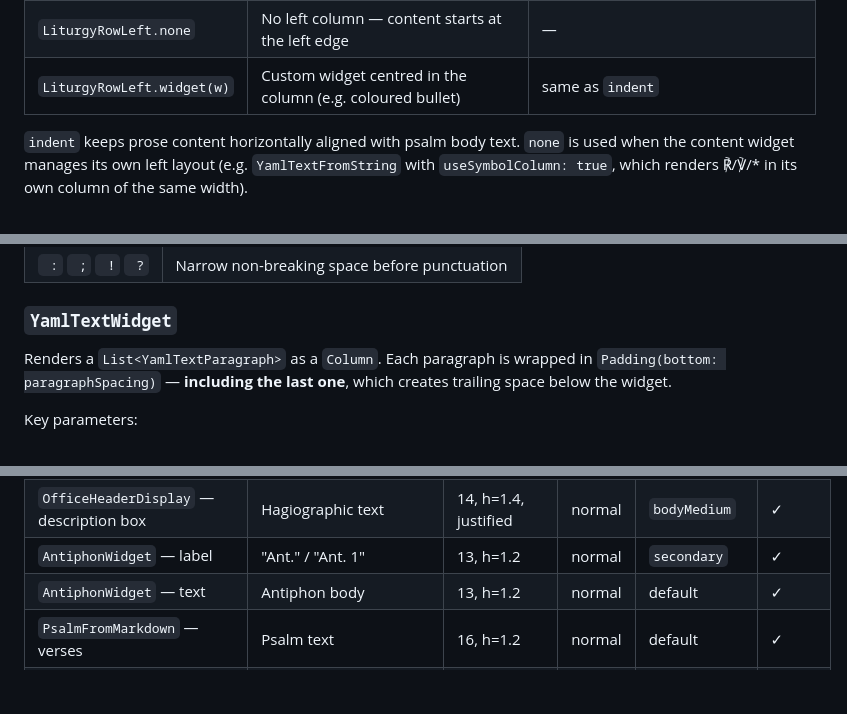
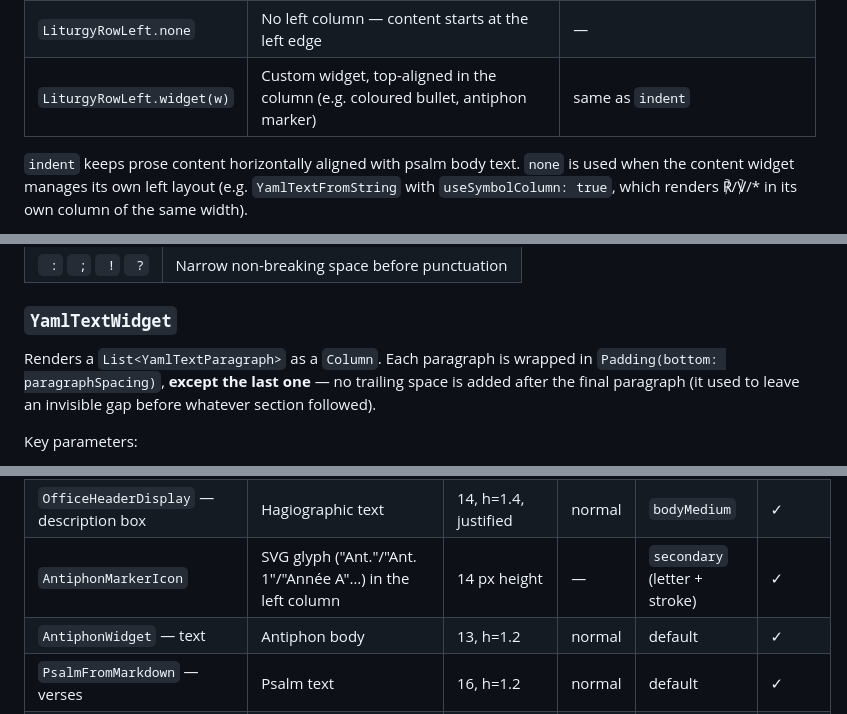
Before and after one commit to nathanael-h/aelf-flutter, a Markdown page: docs/office_display.md, 3 parts joined by grey strips. GitHub-like rendering; blank space fills up the shorter version.

```diff
--- a/docs/office_display.md
+++ b/docs/office_display.md
@@ -303,7 +314,7 @@ Three exclusive states:
 |---|---|---|
 | `LiturgyRowLeft.indent` | Invisible spacer — content aligned with psalm verse text | `10 + verseFontSize × zoom/100` (≈ 26 px at zoom 100) |
 | `LiturgyRowLeft.none` | No left column — content starts at the left edge | — |
-| `LiturgyRowLeft.widget(w)` | Custom widget centred in the column (e.g. coloured bullet) | same as `indent` |
+| `LiturgyRowLeft.widget(w)` | Custom widget, top-aligned in the column (e.g. coloured bullet, antiphon marker) | same as `indent` |
 
 `indent` keeps prose content horizontally aligned with psalm body text. `none` is used when the content widget manages its own left layout (e.g. `YamlTextFromString` with `useSymbolColumn: true`, which renders ℟/℣/* in its own column of the same width).
 
@@ -358,7 +371,7 @@ Supported syntax:
 
 ### `YamlTextWidget`
 
-Renders a `List<YamlTextParagraph>` as a `Column`. Each paragraph is wrapped in `Padding(bottom: paragraphSpacing)` — **including the last one**, which creates trailing space below the widget.
+Renders a `List<YamlTextParagraph>` as a `Column`. Each paragraph is wrapped in `Padding(bottom: paragraphSpacing)`, **except the last one** — no trailing space is added after the final paragraph (it used to leave an invisible gap before whatever section followed).
 
 Key parameters:
 - `paragraphSpacing`: default 12 px (not zoomed inside `YamlTextWidget` itself)
@@ -458,7 +471,7 @@ final zoom = context.watch<CurrentZoom>().value;
 | `OfficeHeaderDisplay` — additionalInfo | Liturgical year + breviary week | 12, italic, right | normal | `bodySmall` | ✓ |
 | `OfficeHeaderDisplay` — typeLabel | Liturgical rank | 14, italic, centred | normal | `bodySmall` | ✓ |
 | `OfficeHeaderDisplay` — description box | Hagiographic text | 14, h=1.4, justified | normal | `bodyMedium` | ✓ |
-| `AntiphonWidget` — label | "Ant." / "Ant. 1" | 13, h=1.2 | normal | `secondary` | ✓ |
+| `AntiphonMarkerIcon` | SVG glyph ("Ant."/"Ant. 1"/"Année A"…) in the left column | 14 px height | — | `secondary` (letter + stroke) | ✓ |
 | `AntiphonWidget` — text | Antiphon body | 13, h=1.2 | normal | default | ✓ |
 | `PsalmFromMarkdown` — verses | Psalm text | 16, h=1.2 | normal | default | ✓ |
 | `PsalmFromMarkdown` — numbers | Verse numbers | 10 | normal | `secondary` | ✓ |
```
Also changed, not shown: other parts of docs/office_display.md (+33 -18 lines), docs/psalm-tone-display.md (+8 -3 lines).
